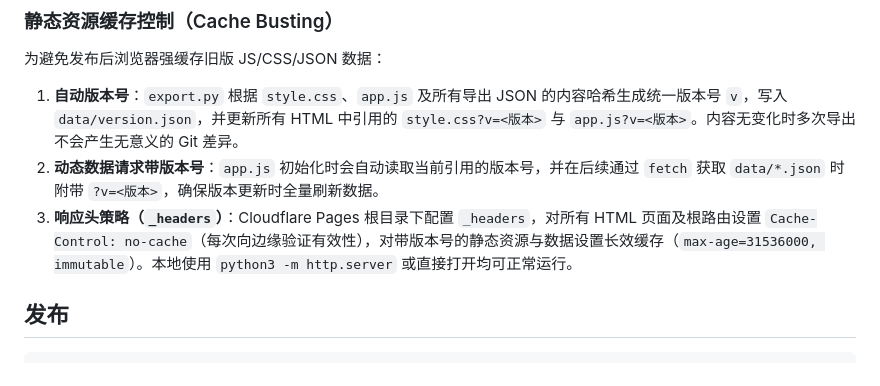
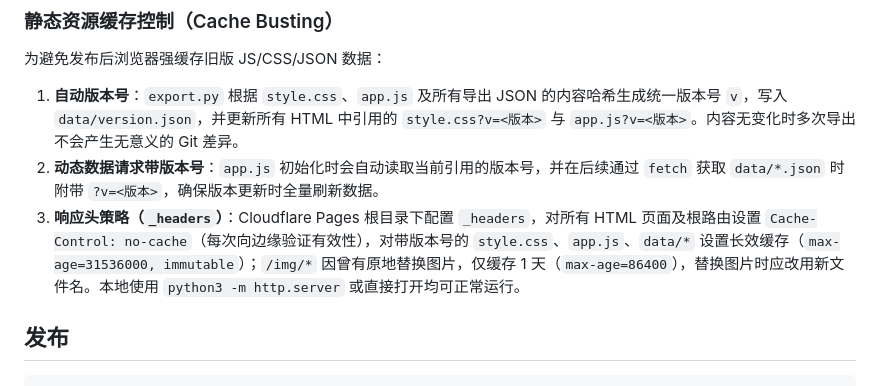
Before and after one commit to yyyyfan/ilife-site, a Markdown page: db/README.md, the part around the change. Rendered like a GitHub page.

Commit message:
docs: README 缓存策略说明 /img/*

````diff
--- a/db/README.md
+++ b/db/README.md
@@ -30,7 +30,7 @@ python3 db/export.py --rebuild-derived
 为避免发布后浏览器强缓存旧版 JS/CSS/JSON 数据：
 1. **自动版本号**：`export.py` 根据 `style.css`、`app.js` 及所有导出 JSON 的内容哈希生成统一版本号 `v`，写入 `data/version.json`，并更新所有 HTML 中引用的 `style.css?v=<版本>` 与 `app.js?v=<版本>`。内容无变化时多次导出不会产生无意义的 Git 差异。
 2. **动态数据请求带版本号**：`app.js` 初始化时会自动读取当前引用的版本号，并在后续通过 `fetch` 获取 `data/*.json` 时附带 `?v=<版本>`，确保版本更新时全量刷新数据。
-3. **响应头策略（`_headers`）**：Cloudflare Pages 根目录下配置 `_headers`，对所有 HTML 页面及根路由设置 `Cache-Control: no-cache`（每次向边缘验证有效性），对带版本号的静态资源与数据设置长效缓存（`max-age=31536000, immutable`）。本地使用 `python3 -m http.server` 或直接打开均可正常运行。
+3. **响应头策略（`_headers`）**：Cloudflare Pages 根目录下配置 `_headers`，对所有 HTML 页面及根路由设置 `Cache-Control: no-cache`（每次向边缘验证有效性），对带版本号的 `style.css`、`app.js`、`data/*` 设置长效缓存（`max-age=31536000, immutable`）；`/img/*` 因曾有原地替换图片，仅缓存 1 天（`max-age=86400`），替换图片时应改用新文件名。本地使用 `python3 -m http.server` 或直接打开均可正常运行。
 
 ## 发布
 ```bash
````
